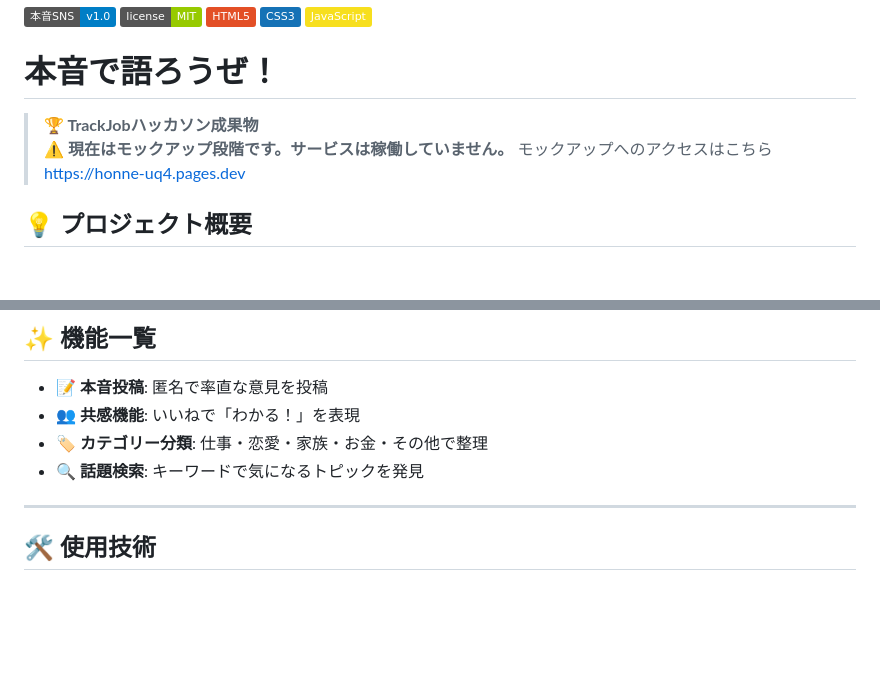
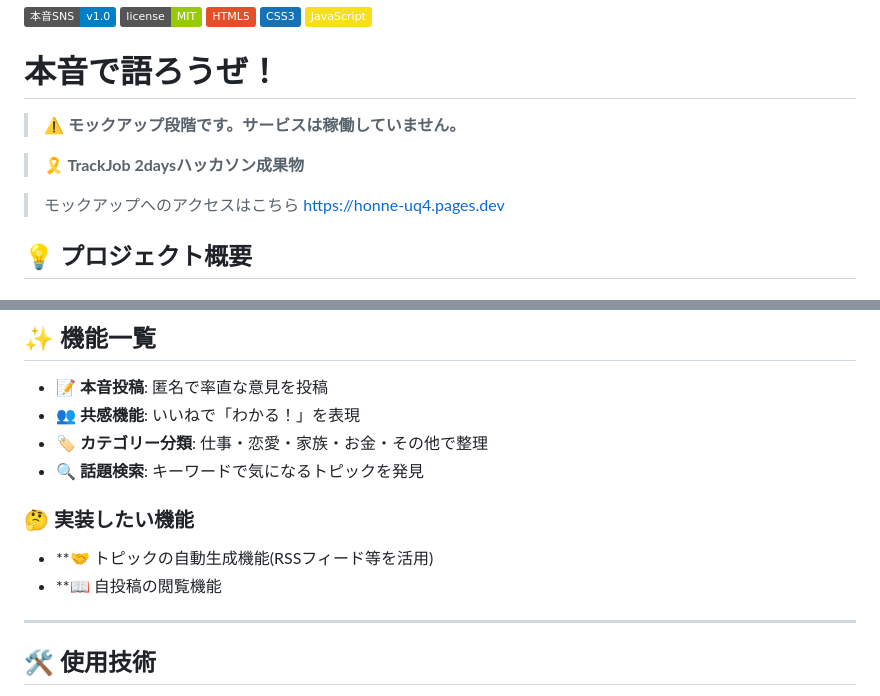
Before and after one commit to taiyo-toda/HonNe, a Markdown page: README.md, 2 parts joined by grey strips. Rendered like a GitHub page; badges without logos; blank space fills up the shorter version.

Commit message:
Update README with project features and access info
Added new features and project overview details.

```diff
--- a/README.md
+++ b/README.md
@@ -5,9 +5,10 @@
 ![JavaScript](https://img.shields.io/badge/JavaScript-F7DF1E?logo=javascript&logoColor=black)
 
 # 本音で語ろうぜ！
+> **⚠️ モックアップ段階です。サービスは稼働していません。**
 
-> **🏆 TrackJobハッカソン成果物**
-> **⚠️ 現在はモックアップ段階です。サービスは稼働していません。**
+> **🎗️ TrackJob 2daysハッカソン成果物**
+
 > モックアップへのアクセスはこちら
 > https://honne-uq4.pages.dev
 
@@ -28,6 +29,9 @@
 - **🏷️ カテゴリー分類**: 仕事・恋愛・家族・お金・その他で整理
 - **🔍 話題検索**: キーワードで気になるトピックを発見
 
+### 🤔 実装したい機能
+- **🤝 トピックの自動生成機能(RSSフィード等を活用)
+- **📖 自投稿の閲覧機能
 ---
 
 ## 🛠️ 使用技術
```
